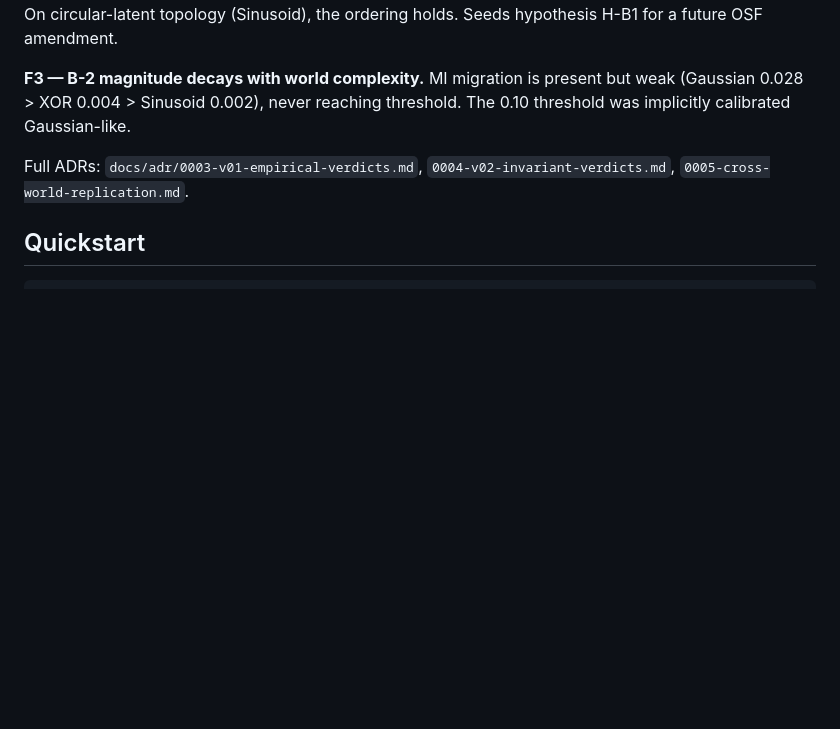
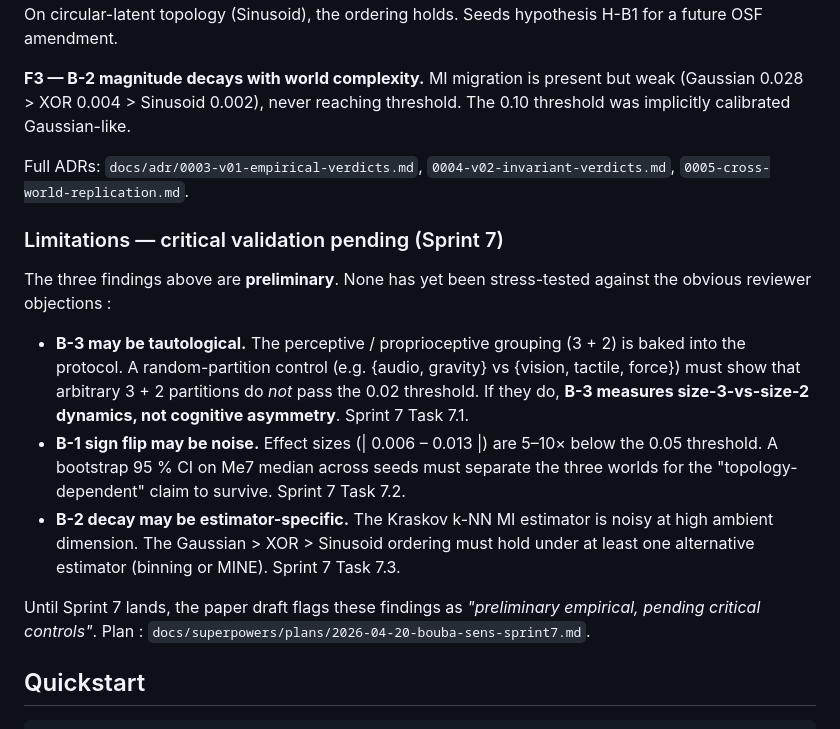
Before and after one commit to hypneum-lab/bouba_sens, a Markdown page: README.md, the part around the change. Rendered like a GitHub page; blank space fills up the shorter version.

Commit message:
docs(readme): temper v0.3 claims + sprint 7 plan

````diff
--- a/README.md
+++ b/README.md
@@ -42,6 +42,16 @@ Three 150-cell grids on Studio (M3 Ultra, ~17 min each) across three structurall
 
 Full ADRs: `docs/adr/0003-v01-empirical-verdicts.md`, `0004-v02-invariant-verdicts.md`, `0005-cross-world-replication.md`.
 
+### Limitations — critical validation pending (Sprint 7)
+
+The three findings above are **preliminary**. None has yet been stress-tested against the obvious reviewer objections :
+
+- **B-3 may be tautological.** The perceptive / proprioceptive grouping (3 + 2) is baked into the protocol. A random-partition control (e.g. {audio, gravity} vs {vision, tactile, force}) must show that arbitrary 3 + 2 partitions do *not* pass the 0.02 threshold. If they do, **B-3 measures size-3-vs-size-2 dynamics, not cognitive asymmetry**. Sprint 7 Task 7.1.
+- **B-1 sign flip may be noise.** Effect sizes (| 0.006 – 0.013 |) are 5–10× below the 0.05 threshold. A bootstrap 95 % CI on Me7 median across seeds must separate the three worlds for the "topology-dependent" claim to survive. Sprint 7 Task 7.2.
+- **B-2 decay may be estimator-specific.** The Kraskov k-NN MI estimator is noisy at high ambient dimension. The Gaussian > XOR > Sinusoid ordering must hold under at least one alternative estimator (binning or MINE). Sprint 7 Task 7.3.
+
+Until Sprint 7 lands, the paper draft flags these findings as *"preliminary empirical, pending critical controls"*. Plan : `docs/superpowers/plans/2026-04-20-bouba-sens-sprint7.md`.
+
 ## Quickstart
 
 ```bash
````
Also changed, not shown: 1 other file.
